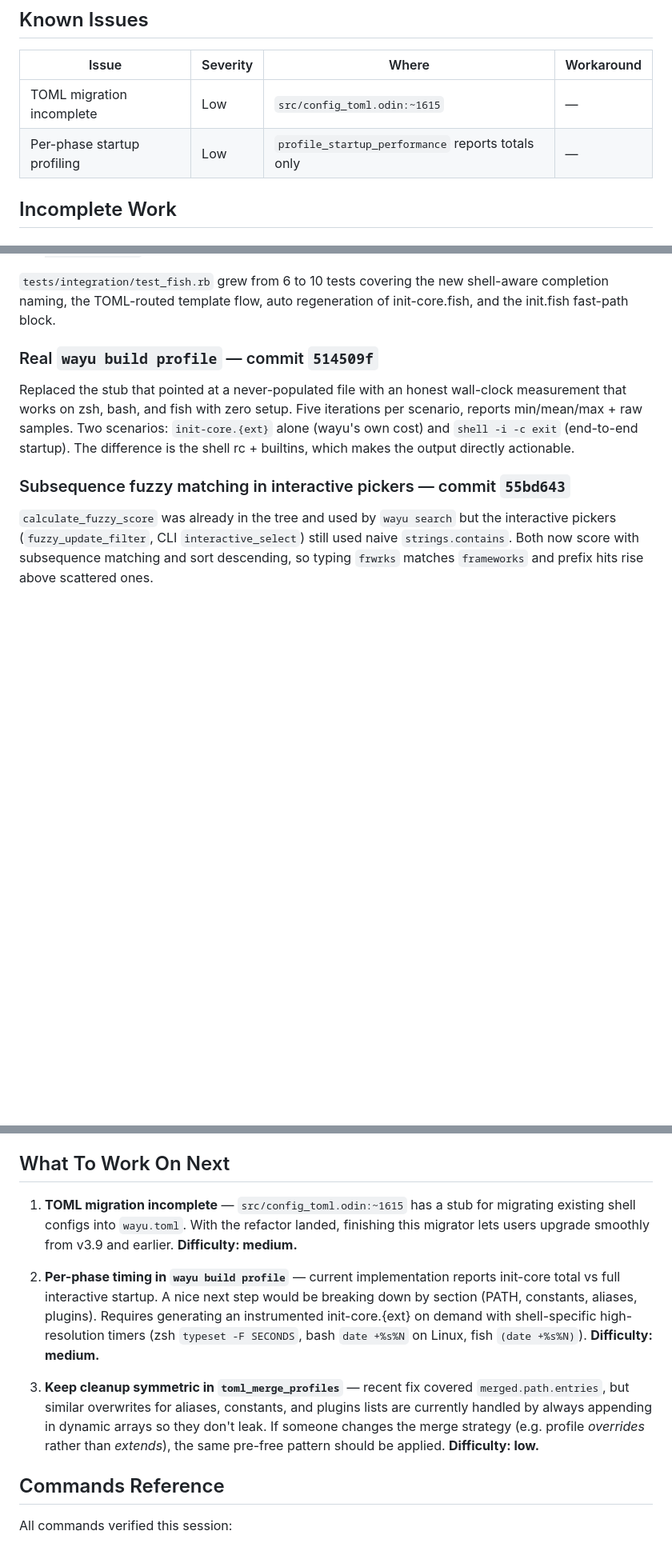
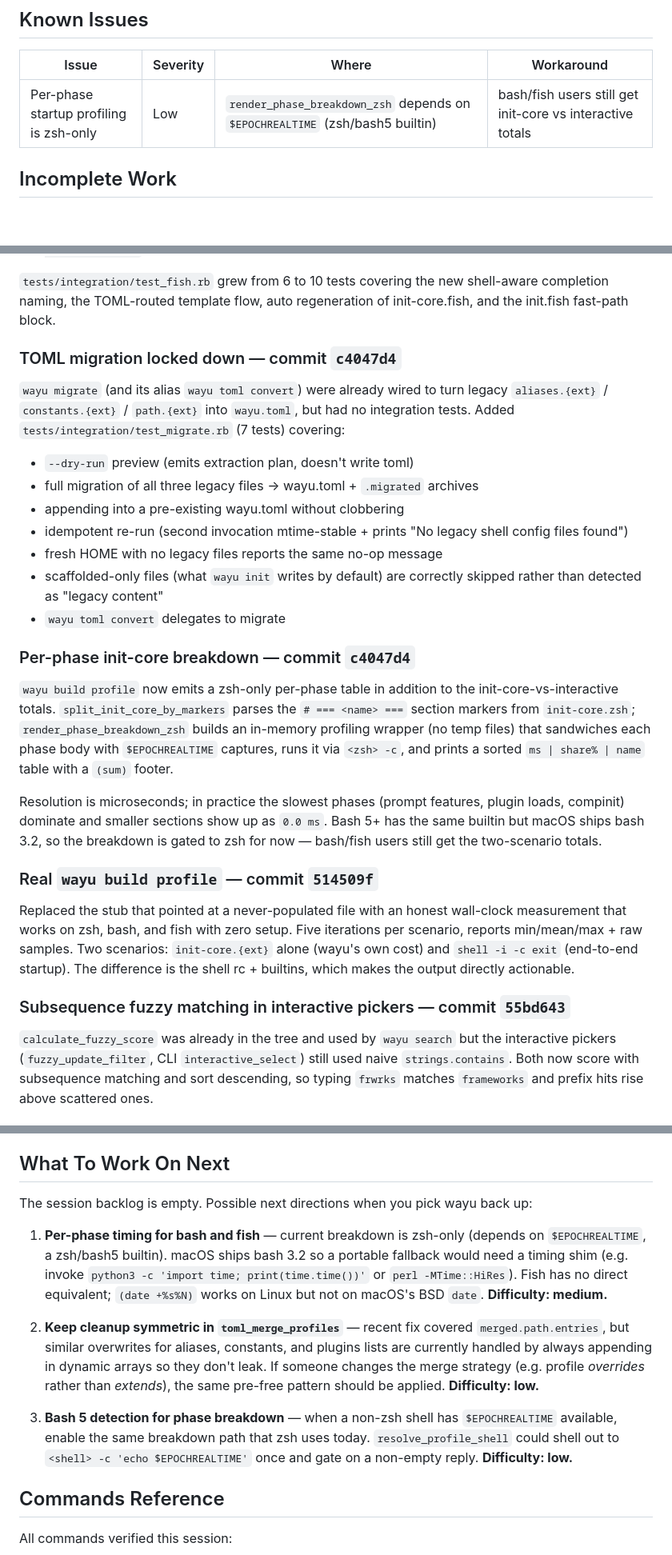
Before and after one commit to dvrd/wayu, a Markdown page: HANDOFF.md, 3 parts joined by grey strips. Shown at 80% size. Drawn GitHub-style; blank space fills up the shorter version.

Commit message:
docs(handoff): backlog empty; record migrate + phase-breakdown work

```diff
--- a/HANDOFF.md
+++ b/HANDOFF.md
@@ -197,8 +197,7 @@ ConfigEntrySpec :: struct {parse_line, format_line, validate, ...}  — strategy
 
 | Issue | Severity | Where | Workaround |
 |-------|----------|-------|------------|
-| TOML migration incomplete | Low | `src/config_toml.odin:~1615` | — |
-| Per-phase startup profiling | Low | `profile_startup_performance` reports totals only | — |
+| Per-phase startup profiling is zsh-only | Low | `render_phase_breakdown_zsh` depends on `$EPOCHREALTIME` (zsh/bash5 builtin) | bash/fish users still get init-core vs interactive totals |
 
 ## Incomplete Work
 
@@ -295,6 +294,40 @@ template paths not wired". Audit:
 shell-aware completion naming, the TOML-routed template flow, auto
 regeneration of init-core.fish, and the init.fish fast-path block.
 
+### TOML migration locked down — commit `c4047d4`
+
+`wayu migrate` (and its alias `wayu toml convert`) were already wired to
+turn legacy `aliases.{ext}` / `constants.{ext}` / `path.{ext}` into
+`wayu.toml`, but had no integration tests. Added
+`tests/integration/test_migrate.rb` (7 tests) covering:
+
+- `--dry-run` preview (emits extraction plan, doesn't write toml)
+- full migration of all three legacy files → wayu.toml + `.migrated`
+  archives
+- appending into a pre-existing wayu.toml without clobbering
+- idempotent re-run (second invocation mtime-stable + prints
+  "No legacy shell config files found")
+- fresh HOME with no legacy files reports the same no-op message
+- scaffolded-only files (what `wayu init` writes by default) are
+  correctly skipped rather than detected as "legacy content"
+- `wayu toml convert` delegates to migrate
+
+### Per-phase init-core breakdown — commit `c4047d4`
+
+`wayu build profile` now emits a zsh-only per-phase table in addition
+to the init-core-vs-interactive totals. `split_init_core_by_markers`
+parses the `# === <name> ===` section markers from `init-core.zsh`;
+`render_phase_breakdown_zsh` builds an in-memory profiling wrapper
+(no temp files) that sandwiches each phase body with
+`$EPOCHREALTIME` captures, runs it via `<zsh> -c`, and prints a
+sorted `ms | share% | name` table with a `(sum)` footer.
+
+Resolution is microseconds; in practice the slowest phases (prompt
+features, plugin loads, compinit) dominate and smaller sections show
+up as `0.0 ms`. Bash 5+ has the same builtin but macOS ships bash 3.2,
+so the breakdown is gated to zsh for now — bash/fish users still get
+the two-scenario totals.
+
 ### Real `wayu build profile` — commit `514509f`
 
 Replaced the stub that pointed at a never-populated file with an honest
@@ -361,24 +394,28 @@ user sourced `init-core.{ext}`. Fix shipped across all three shells:
 
 ## What To Work On Next
 
-1. **TOML migration incomplete** — `src/config_toml.odin:~1615` has a stub
-   for migrating existing shell configs into `wayu.toml`. With the refactor
-   landed, finishing this migrator lets users upgrade smoothly from v3.9
-   and earlier. **Difficulty: medium.**
+The session backlog is empty. Possible next directions when you pick wayu
+back up:
 
-2. **Per-phase timing in `wayu build profile`** — current implementation
-   reports init-core total vs full interactive startup. A nice next step
-   would be breaking down by section (PATH, constants, aliases, plugins).
-   Requires generating an instrumented init-core.{ext} on demand with
-   shell-specific high-resolution timers (zsh `typeset -F SECONDS`, bash
-   `date +%s%N` on Linux, fish `(date +%s%N)`). **Difficulty: medium.**
+1. **Per-phase timing for bash and fish** — current breakdown is zsh-only
+   (depends on `$EPOCHREALTIME`, a zsh/bash5 builtin). macOS ships bash
+   3.2 so a portable fallback would need a timing shim (e.g. invoke
+   `python3 -c 'import time; print(time.time())'` or `perl -MTime::HiRes`).
+   Fish has no direct equivalent; `(date +%s%N)` works on Linux but not
+   on macOS's BSD `date`. **Difficulty: medium.**
 
-3. **Keep cleanup symmetric in `toml_merge_profiles`** — recent fix
+2. **Keep cleanup symmetric in `toml_merge_profiles`** — recent fix
    covered `merged.path.entries`, but similar overwrites for aliases,
    constants, and plugins lists are currently handled by always appending
    in dynamic arrays so they don't leak. If someone changes the merge
    strategy (e.g. profile *overrides* rather than *extends*), the same
    pre-free pattern should be applied. **Difficulty: low.**
+
+3. **Bash 5 detection for phase breakdown** — when a non-zsh shell has
+   `$EPOCHREALTIME` available, enable the same breakdown path that zsh
+   uses today. `resolve_profile_shell` could shell out to
+   `<shell> -c 'echo $EPOCHREALTIME'` once and gate on a non-empty reply.
+   **Difficulty: low.**
 
 ## Commands Reference
 
```
Also changed, not shown: other parts of HANDOFF.md (+1 -1 lines).
